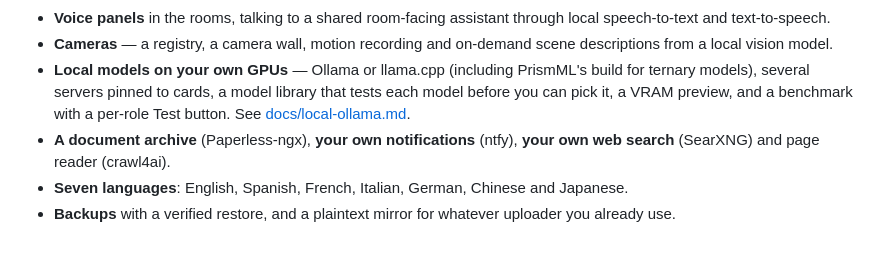
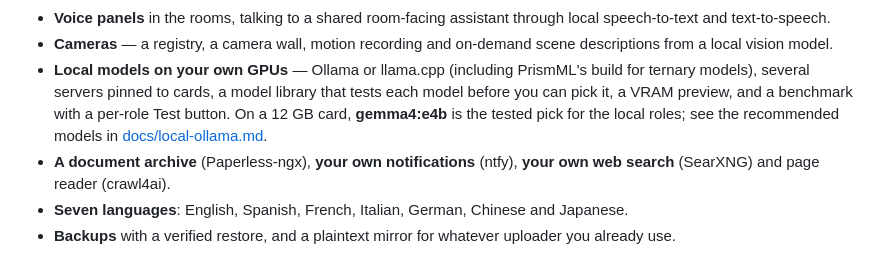
Before and after one commit to leobenaducci/smart-home-bot, a Markdown page: README.md, the part around the change. Rendered like a GitHub page.

```diff
--- a/README.md
+++ b/README.md
@@ -43,7 +43,8 @@ reverse proxy on a VPS you own, which forwards traffic home and stores nothing.
 - **Local models on your own GPUs** — Ollama or llama.cpp (including PrismML's
   build for ternary models), several servers pinned to cards, a model library
   that tests each model before you can pick it, a VRAM preview, and a
-  benchmark with a per-role Test button. See
+  benchmark with a per-role Test button. On a 12 GB card, **gemma4:e4b** is
+  the tested pick for the local roles; see the recommended models in
   [docs/local-ollama.md](docs/local-ollama.md).
 - **A document archive** (Paperless-ngx), **your own notifications** (ntfy),
   **your own web search** (SearXNG) and page reader (crawl4ai).
```
Also changed, not shown: docs/local-ollama.md (+25 -0 lines).
